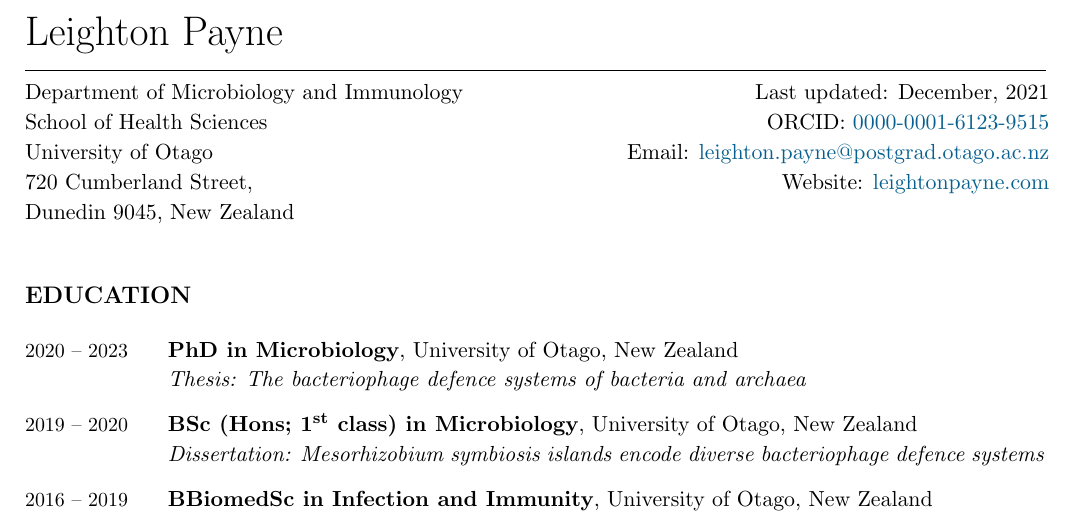
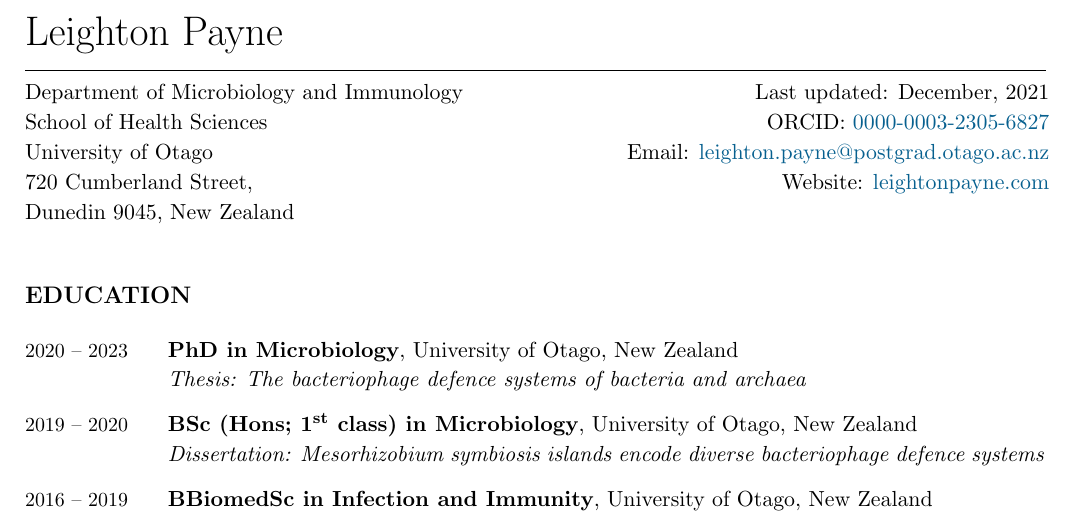
Before and after one commit to leightonpayne/cv, a LaTeX CV (leighton_payne_cv.tex): part of page 1 of 2, cut so that both start at the same text. Compiled offline with pdfLaTeX.

Commit message:
Fix orcid

```diff
--- a/leighton_payne_cv.tex
+++ b/leighton_payne_cv.tex
@@ -31,7 +31,7 @@
 \newcommand{\Me}{\textbf{\LastName, \Initials}}  % For citations
 \newcommand{\Email}{leighton.payne@postgrad.otago.ac.nz}
 \newcommand{\MyWebsite}{leightonpayne.com}
-\newcommand{\ORCID}{0000-0001-6123-9515}
+\newcommand{\ORCID}{0000-0003-2305-6827}
 
 % Affiliation
 \newcommand{\UOO}{University of Otago}
```
